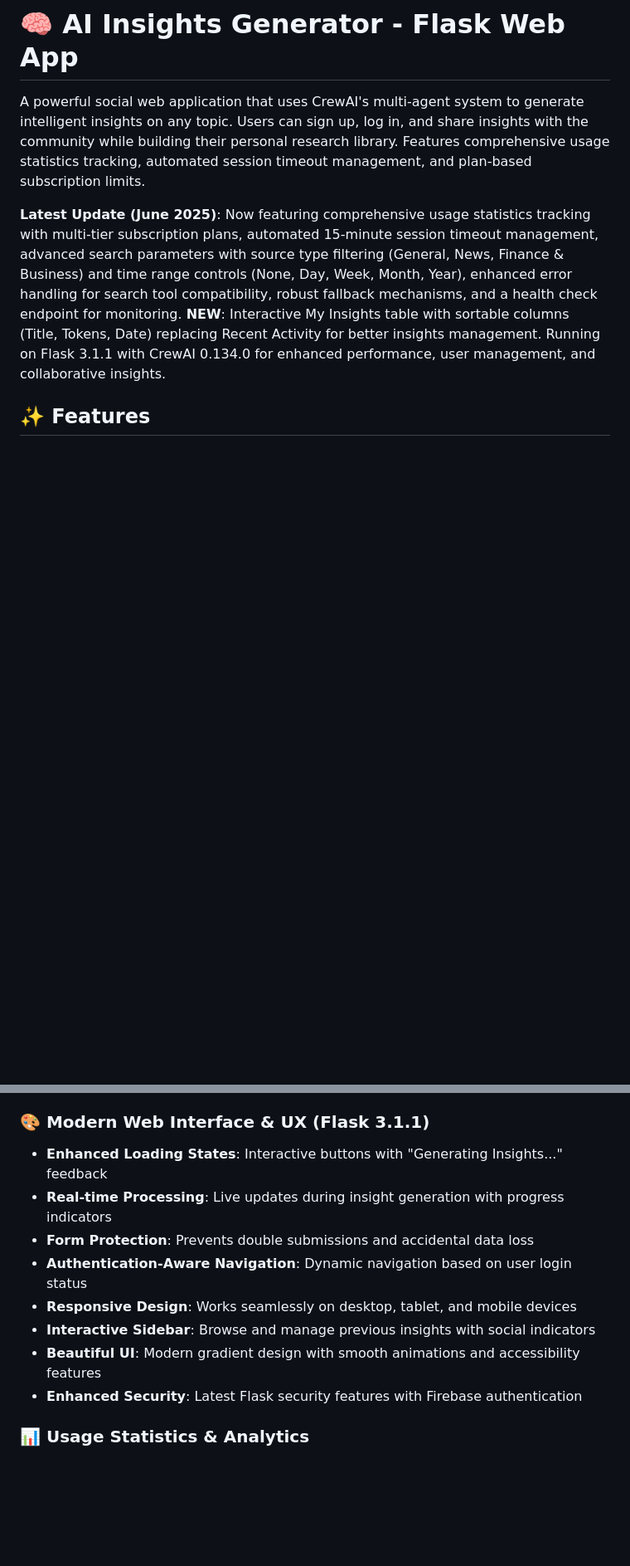
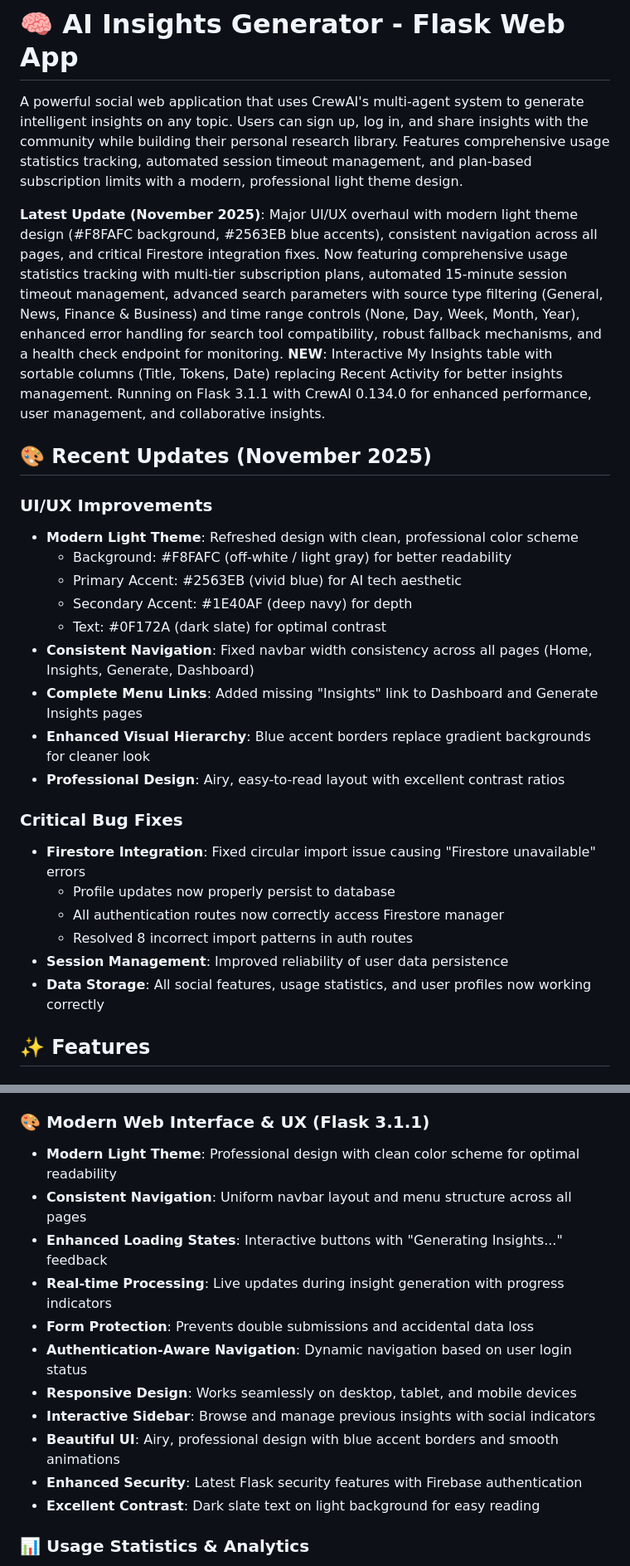
Before and after one commit to jsong1004/insights, a Markdown page: README.md, 2 parts joined by grey strips. Shown: that part at 83% size. GitHub-like rendering; blank space fills up the shorter version.

```diff
--- a/README.md
+++ b/README.md
@@ -1,8 +1,29 @@
 # 🧠 AI Insights Generator - Flask Web App
 
-A powerful social web application that uses CrewAI's multi-agent system to generate intelligent insights on any topic. Users can sign up, log in, and share insights with the community while building their personal research library. Features comprehensive usage statistics tracking, automated session timeout management, and plan-based subscription limits.
+A powerful social web application that uses CrewAI's multi-agent system to generate intelligent insights on any topic. Users can sign up, log in, and share insights with the community while building their personal research library. Features comprehensive usage statistics tracking, automated session timeout management, and plan-based subscription limits with a modern, professional light theme design.
 
-**Latest Update (June 2025)**: Now featuring comprehensive usage statistics tracking with multi-tier subscription plans, automated 15-minute session timeout management, advanced search parameters with source type filtering (General, News, Finance & Business) and time range controls (None, Day, Week, Month, Year), enhanced error handling for search tool compatibility, robust fallback mechanisms, and a health check endpoint for monitoring. **NEW**: Interactive My Insights table with sortable columns (Title, Tokens, Date) replacing Recent Activity for better insights management. Running on Flask 3.1.1 with CrewAI 0.134.0 for enhanced performance, user management, and collaborative insights.
+**Latest Update (November 2025)**: Major UI/UX overhaul with modern light theme design (#F8FAFC background, #2563EB blue accents), consistent navigation across all pages, and critical Firestore integration fixes. Now featuring comprehensive usage statistics tracking with multi-tier subscription plans, automated 15-minute session timeout management, advanced search parameters with source type filtering (General, News, Finance & Business) and time range controls (None, Day, Week, Month, Year), enhanced error handling for search tool compatibility, robust fallback mechanisms, and a health check endpoint for monitoring. **NEW**: Interactive My Insights table with sortable columns (Title, Tokens, Date) replacing Recent Activity for better insights management. Running on Flask 3.1.1 with CrewAI 0.134.0 for enhanced performance, user management, and collaborative insights.
+
+## 🎨 Recent Updates (November 2025)
+
+### UI/UX Improvements
+- **Modern Light Theme**: Refreshed design with clean, professional color scheme
+  - Background: #F8FAFC (off-white / light gray) for better readability
+  - Primary Accent: #2563EB (vivid blue) for AI tech aesthetic
+  - Secondary Accent: #1E40AF (deep navy) for depth
+  - Text: #0F172A (dark slate) for optimal contrast
+- **Consistent Navigation**: Fixed navbar width consistency across all pages (Home, Insights, Generate, Dashboard)
+- **Complete Menu Links**: Added missing "Insights" link to Dashboard and Generate Insights pages
+- **Enhanced Visual Hierarchy**: Blue accent borders replace gradient backgrounds for cleaner look
+- **Professional Design**: Airy, easy-to-read layout with excellent contrast ratios
+
+### Critical Bug Fixes
+- **Firestore Integration**: Fixed circular import issue causing "Firestore unavailable" errors
+  - Profile updates now properly persist to database
+  - All authentication routes now correctly access Firestore manager
+  - Resolved 8 incorrect import patterns in auth routes
+- **Session Management**: Improved reliability of user data persistence
+- **Data Storage**: All social features, usage statistics, and user profiles now working correctly
 
 ## ✨ Features
 
@@ -36,14 +57,17 @@ A powerful social web application that uses CrewAI's multi-agent system to gener
 - **Enhanced Search Tool Compatibility**: Robust error handling with automatic fallback mechanisms
 
 ### 🎨 Modern Web Interface & UX (Flask 3.1.1)
+- **Modern Light Theme**: Professional design with clean color scheme for optimal readability
+- **Consistent Navigation**: Uniform navbar layout and menu structure across all pages
 - **Enhanced Loading States**: Interactive buttons with "Generating Insights..." feedback
 - **Real-time Processing**: Live updates during insight generation with progress indicators
 - **Form Protection**: Prevents double submissions and accidental data loss
 - **Authentication-Aware Navigation**: Dynamic navigation based on user login status
 - **Responsive Design**: Works seamlessly on desktop, tablet, and mobile devices
 - **Interactive Sidebar**: Browse and manage previous insights with social indicators
-- **Beautiful UI**: Modern gradient design with smooth animations and accessibility features
+- **Beautiful UI**: Airy, professional design with blue accent borders and smooth animations
 - **Enhanced Security**: Latest Flask security features with Firebase authentication
+- **Excellent Contrast**: Dark slate text on light background for easy reading
 
 ### 📊 Usage Statistics & Analytics
 - **Comprehensive Tracking**: Multi-level usage metrics (daily, monthly, total)
```
Also changed, not shown: other parts of README.md (+37 -14 lines).
